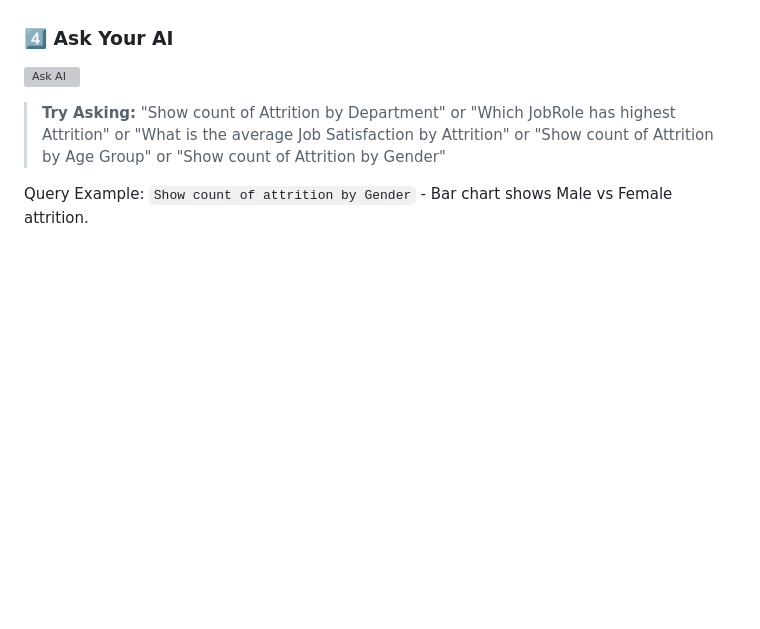
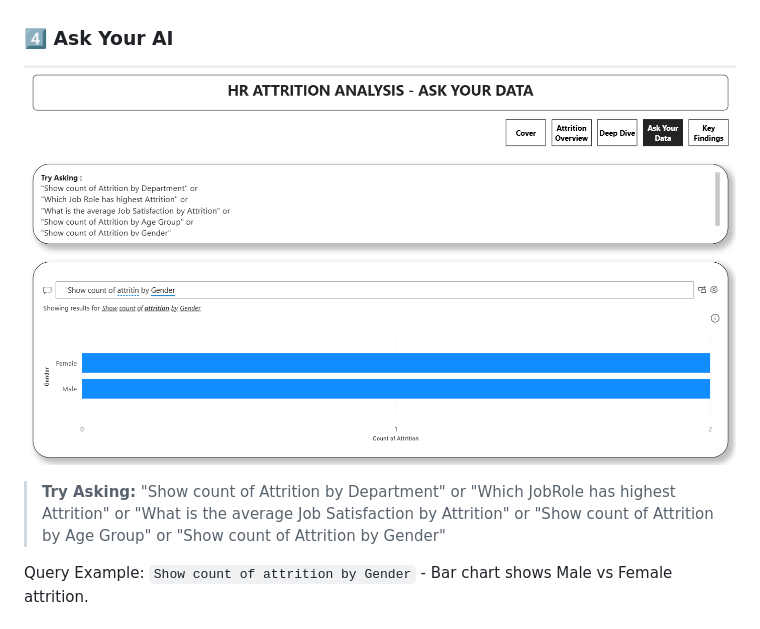
Before and after one commit to ISHWARYASABARINATHAN/powerbi---portfolio, a Markdown page: 5.HR-Attrition/README.md, the part around the change. Drawn GitHub-style; blank space fills up the shorter version; grey boxes are pictures that could not be loaded.

Commit message:
Fix image link and update AI prompt examples
Updated image link and prompt examples in README.

```diff
--- a/5.HR-Attrition/README.md
+++ b/5.HR-Attrition/README.md
@@ -37,7 +37,7 @@ An interactive Power BI dashboard analyzing why 237 employees left the organizat
 - **Average Income by Attrition Status:** Employees who left (Yes) earned less than those who stayed (No)
 
 ### 4️⃣ Ask Your AI
-![Ask AI](https://github.com/ISHWARYASABARINATHAN/powerbi---portfolio/blob/main/5.HR-Attrition/4.HR_Attrition_Ask_AI.png)
+![Ask AI](https://github.com/ISHWARYASABARINATHAN/powerbi---portfolio/blob/main/5.HR-Attrition/4_Ask_Your_Data.png)
 
 > **Try Asking:**
 > "Show count of Attrition by Department" or
```
